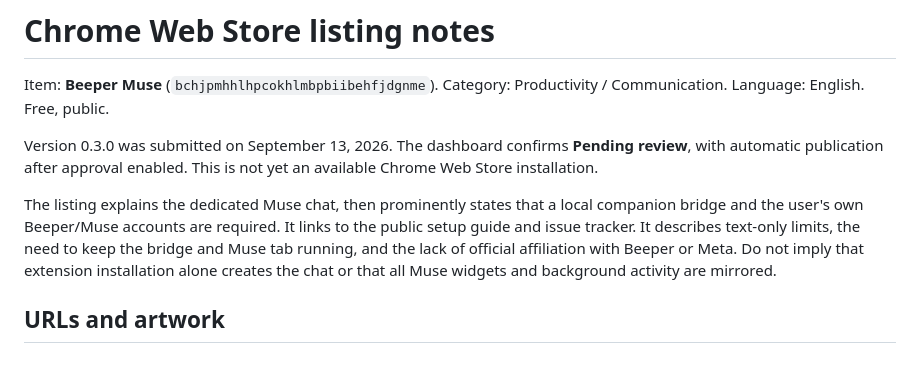
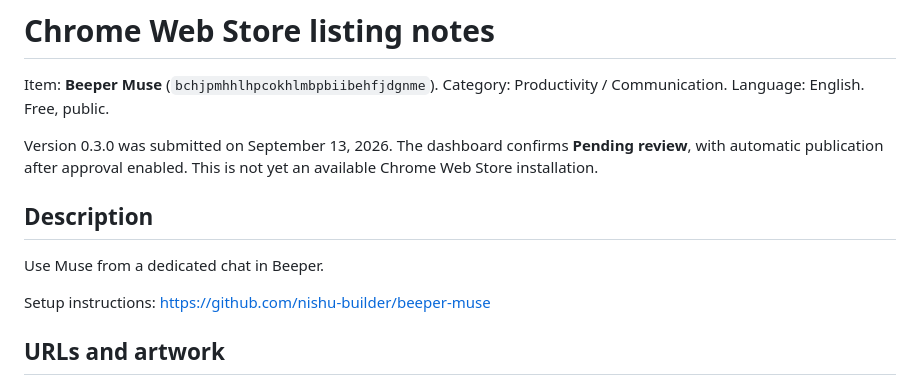
Before and after one commit to nishu-builder/beeper-muse, a Markdown page: docs/store-listing.md, the part around the change. GitHub-like rendering.

Commit message:
Shorten the store description to an intro and setup link

```diff
--- a/docs/store-listing.md
+++ b/docs/store-listing.md
@@ -7,12 +7,11 @@ Version 0.3.0 was submitted on September 13, 2026. The dashboard confirms
 **Pending review**, with automatic publication after approval enabled.
 This is not yet an available Chrome Web Store installation.
 
-The listing explains the dedicated Muse chat, then prominently states that a
-local companion bridge and the user's own Beeper/Muse accounts are required.
-It links to the public setup guide and issue tracker. It describes text-only
-limits, the need to keep the bridge and Muse tab running, and the lack of official
-affiliation with Beeper or Meta. Do not imply that extension installation alone
-creates the chat or that all Muse widgets and background activity are mirrored.
+## Description
+
+Use Muse from a dedicated chat in Beeper.
+
+Setup instructions: https://github.com/nishu-builder/beeper-muse
 
 ## URLs and artwork
 
```
